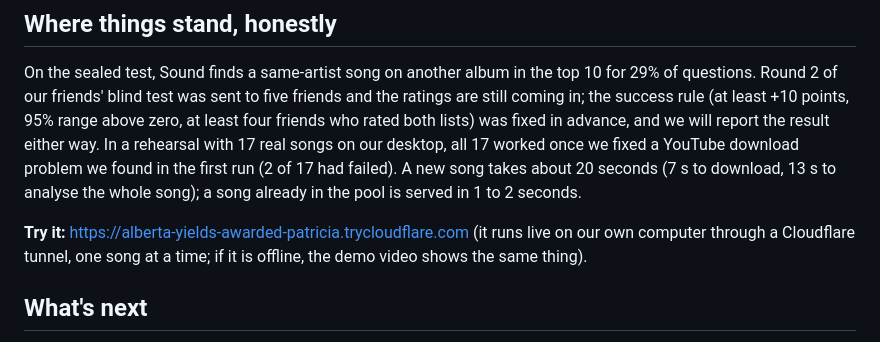
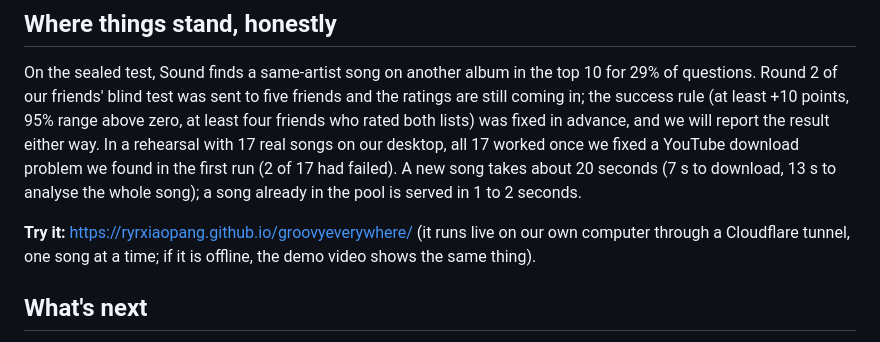
Before and after one commit to ryrxiaopang/groovyeverywhere, a Markdown page: DEVPOST_STORY.md, the part around the change. Drawn GitHub-style.

```diff
--- a/DEVPOST_STORY.md
+++ b/DEVPOST_STORY.md
@@ -48,7 +48,7 @@ A "what we heard" strip says what the models heard (the mood in words, the tempo
 
 On the sealed test, Sound finds a same-artist song on another album in the top 10 for 29% of questions. Round 2 of our friends' blind test was sent to five friends and the ratings are still coming in; the success rule (at least +10 points, 95% range above zero, at least four friends who rated both lists) was fixed in advance, and we will report the result either way. In a rehearsal with 17 real songs on our desktop, all 17 worked once we fixed a YouTube download problem we found in the first run (2 of 17 had failed). A new song takes about 20 seconds (7 s to download, 13 s to analyse the whole song); a song already in the pool is served in 1 to 2 seconds.
 
-**Try it:** https://alberta-yields-awarded-patricia.trycloudflare.com (it runs live on our own computer through a Cloudflare tunnel, one song at a time; if it is offline, the demo video shows the same thing).
+**Try it:** https://ryrxiaopang.github.io/groovyeverywhere/ (it runs live on our own computer through a Cloudflare tunnel, one song at a time; if it is offline, the demo video shows the same thing).
 
 ## What's next
 
```
Also changed, not shown: DEVPOST.md (+1 -1 lines).
